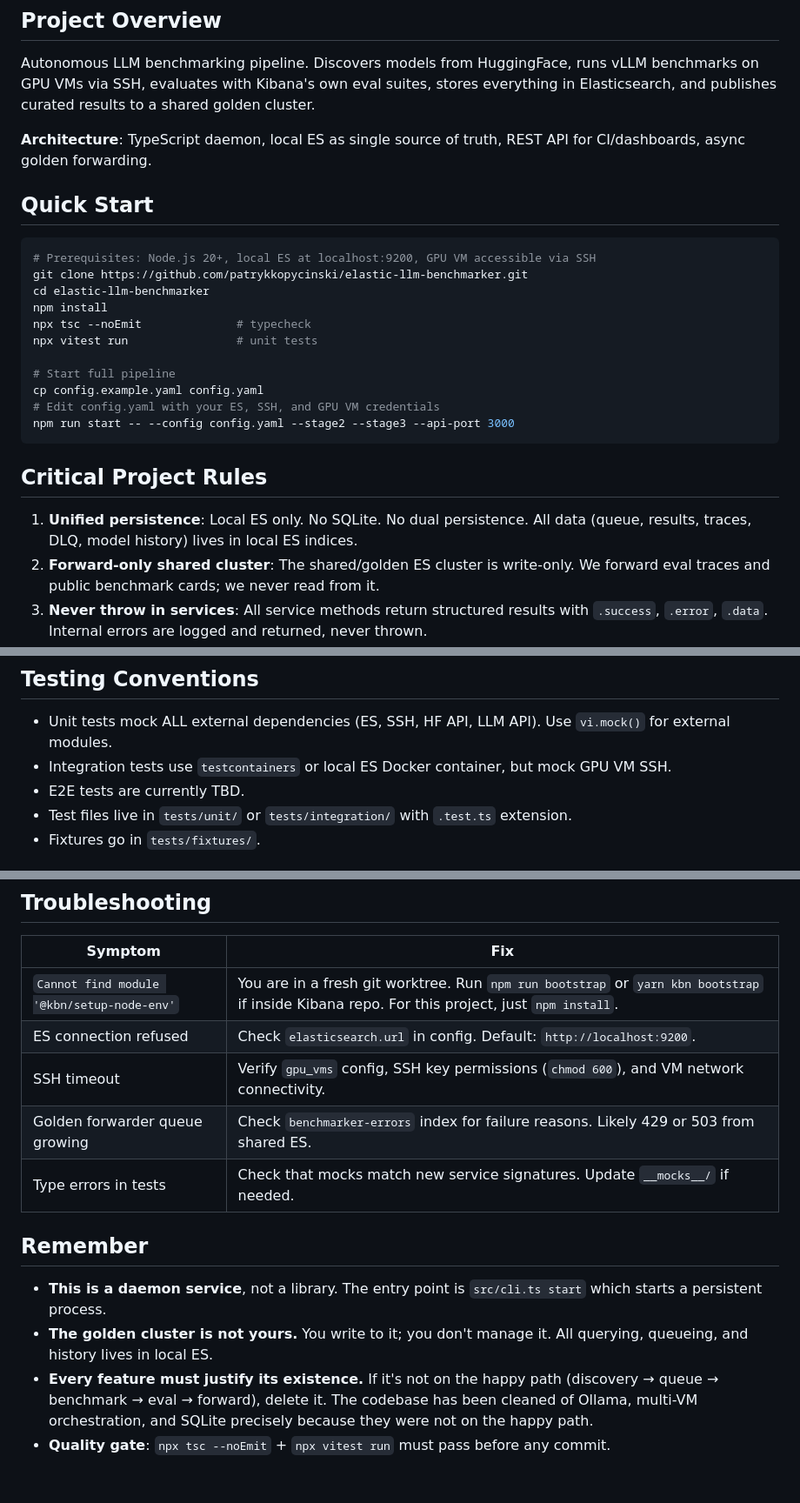
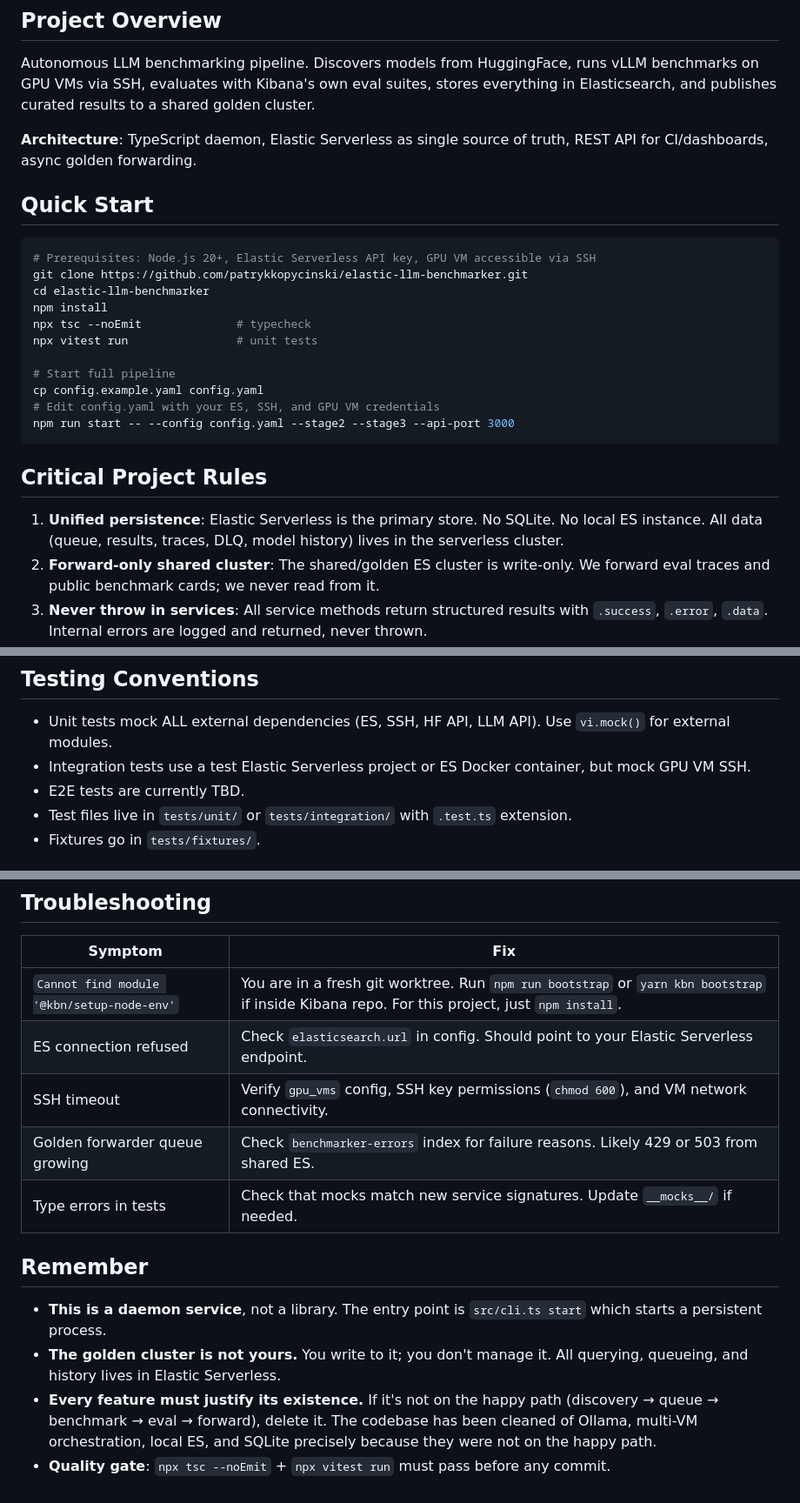
Before and after one commit to patrykkopycinski/elastic-llm-benchmarker, a Markdown page: AGENTS.md, 3 parts joined by grey strips. Shown at 87% size. Rendered like a GitHub page.

````diff
--- a/AGENTS.md
+++ b/AGENTS.md
@@ -4,12 +4,12 @@
 
 Autonomous LLM benchmarking pipeline. Discovers models from HuggingFace, runs vLLM benchmarks on GPU VMs via SSH, evaluates with Kibana's own eval suites, stores everything in Elasticsearch, and publishes curated results to a shared golden cluster.
 
-**Architecture**: TypeScript daemon, local ES as single source of truth, REST API for CI/dashboards, async golden forwarding.
+**Architecture**: TypeScript daemon, Elastic Serverless as single source of truth, REST API for CI/dashboards, async golden forwarding.
 
 ## Quick Start
 
 ```bash
-# Prerequisites: Node.js 20+, local ES at localhost:9200, GPU VM accessible via SSH
+# Prerequisites: Node.js 20+, Elastic Serverless API key, GPU VM accessible via SSH
 git clone https://github.com/patrykkopycinski/elastic-llm-benchmarker.git
 cd elastic-llm-benchmarker
 npm install
@@ -24,7 +24,7 @@ npm run start -- --config config.yaml --stage2 --stage3 --api-port 3000
 
 ## Critical Project Rules
 
-1. **Unified persistence**: Local ES only. No SQLite. No dual persistence. All data (queue, results, traces, DLQ, model history) lives in local ES indices.
+1. **Unified persistence**: Elastic Serverless is the primary store. No SQLite. No local ES instance. All data (queue, results, traces, DLQ, model history) lives in the serverless cluster.
 2. **Forward-only shared cluster**: The shared/golden ES cluster is write-only. We forward eval traces and public benchmark cards; we never read from it.
 3. **Never throw in services**: All service methods return structured results with `.success`, `.error`, `.data`. Internal errors are logged and returned, never thrown.
 4. **Queue API surface**: Services talk to each other via `QueueService` with exactly four methods: `enqueue()`, `claim()`, `complete()`, `fail()`. No `add()` or `initialize()`.
@@ -94,7 +94,7 @@ context/
 ## Testing Conventions
 
 - Unit tests mock ALL external dependencies (ES, SSH, HF API, LLM API). Use `vi.mock()` for external modules.
-- Integration tests use `testcontainers` or local ES Docker container, but mock GPU VM SSH.
+- Integration tests use a test Elastic Serverless project or ES Docker container, but mock GPU VM SSH.
 - E2E tests are currently TBD.
 - Test files live in `tests/unit/` or `tests/integration/` with `.test.ts` extension.
 - Fixtures go in `tests/fixtures/`.
@@ -138,7 +138,7 @@ context/
 | Symptom | Fix |
 |---|---|
 | `Cannot find module '@kbn/setup-node-env'` | You are in a fresh git worktree. Run `npm run bootstrap` or `yarn kbn bootstrap` if inside Kibana repo. For this project, just `npm install`. |
-| ES connection refused | Check `elasticsearch.url` in config. Default: `http://localhost:9200`. |
+| ES connection refused | Check `elasticsearch.url` in config. Should point to your Elastic Serverless endpoint. |
 | SSH timeout | Verify `gpu_vms` config, SSH key permissions (`chmod 600`), and VM network connectivity. |
 | Golden forwarder queue growing | Check `benchmarker-errors` index for failure reasons. Likely 429 or 503 from shared ES. |
 | Type errors in tests | Check that mocks match new service signatures. Update `__mocks__/` if needed. |
@@ -146,6 +146,6 @@ context/
 ## Remember
 
 - **This is a daemon service**, not a library. The entry point is `src/cli.ts start` which starts a persistent process.
-- **The golden cluster is not yours.** You write to it; you don't manage it. All querying, queueing, and history lives in local ES.
-- **Every feature must justify its existence.** If it's not on the happy path (discovery → queue → benchmark → eval → forward), delete it. The codebase has been cleaned of Ollama, multi-VM orchestration, and SQLite precisely because they were not on the happy path.
+- **The golden cluster is not yours.** You write to it; you don't manage it. All querying, queueing, and history lives in Elastic Serverless.
+- **Every feature must justify its existence.** If it's not on the happy path (discovery → queue → benchmark → eval → forward), delete it. The codebase has been cleaned of Ollama, multi-VM orchestration, local ES, and SQLite precisely because they were not on the happy path.
 - **Quality gate**: `npx tsc --noEmit` + `npx vitest run` must pass before any commit.
````
Also changed, not shown: context/foundation/prd.md (+21 -4 lines).
